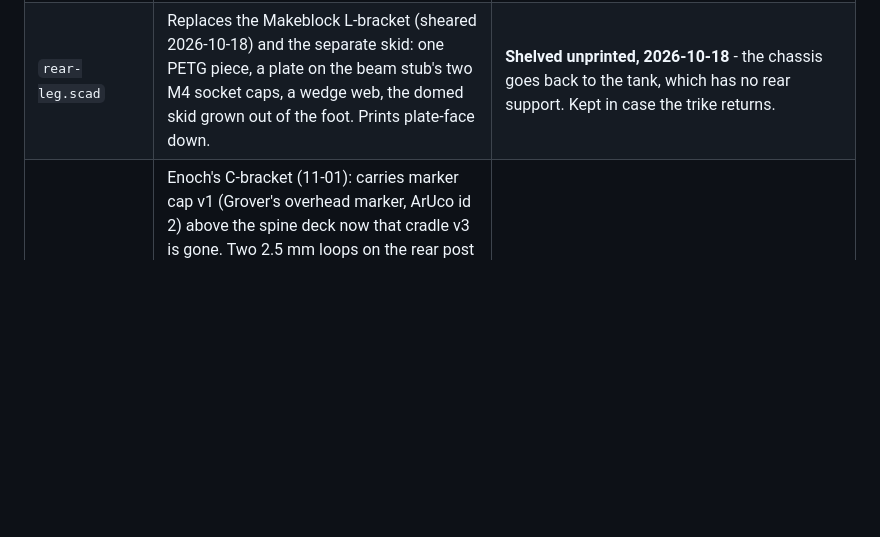
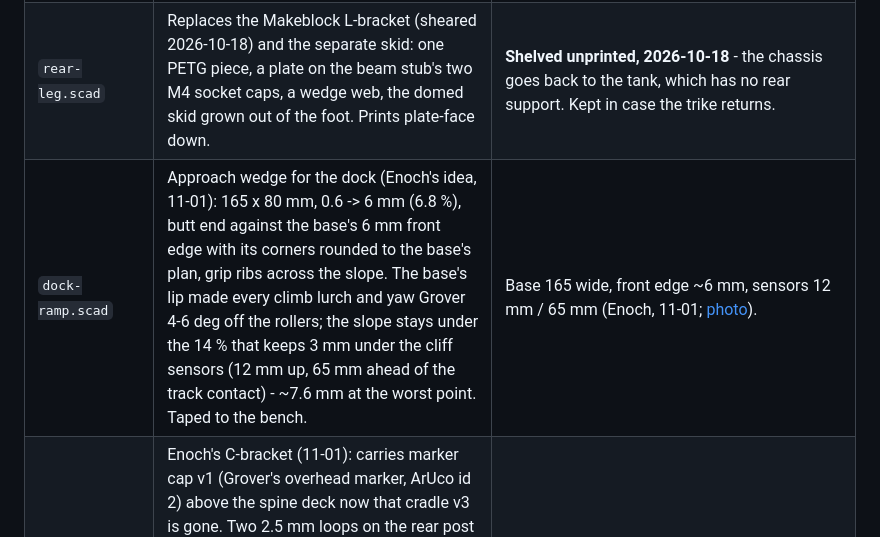
Before and after one commit to moellere/rover, a Markdown page: hardware/README.md, the part around the change. Rendered like a GitHub page; blank space fills up the shorter version.

Commit message:
hardware: dock approach ramp (165 x 80, 0.6 -> 6 mm); JOURNAL + dock photo
Co-Authored-By: Claude Opus 5.5 <noreply@anthropic.com>

```diff
--- a/hardware/README.md
+++ b/hardware/README.md
@@ -18,6 +18,7 @@ except for the one `apt-get` line noted at the top of that script).
 | `tfmini-bracket.scad` | TFMini bracket: sits on the front cross beam's top face, bolts through the holes at x = +/-12 mm (M4 x 20 + nut, slotted +/-2 mm front-back), with a relief pocket over the centre pair (taken by the under-beam bracket to the caster beam); a plate in front of the beam carries the sensor by its ears (M2, 36 mm c-c, Benewake drawing), centred at beam mid-height, lenses forward. Prints on the sensor face. | Beam assumed Makeblock 0824 (24 deep, 8 tall, holes mid-face on the 8 mm grid) - Enoch confirmed top/bottom holes, standard spacing, not threaded. **The hole pattern never matched** (Enoch, 2026-10-19: only one bolt was ever used) - the bracket assumed a centred pair at +/-4 mm with the next at +/-12; the beam most likely has a hole on its centreline, so everything was 4 mm off. Lesson for every bracket: measure hole positions from a beam END, don't assume where the pattern is centred. **On the tank (2026-10-19/20) it lined up** - Enoch mounted it, with the cliff mounts, on the front edge of the acrylic deck plate (plate moved forward to clear the motors), so no tank redesign is needed. Print-warden job `010780c633` (29 min, 7.9 g PETG), **Printed 2026-09-29** (Enoch: "OK, print it"; done in 36 min). Fit-check pending. |
 | `cliff-mount.scad` | Cliff sensor mount, one per side (`side="right"|"left"` mirrors): foot on the front beam's top face at the end holes (front row, M4 x2 + nuts), plate dropping in front of the beam face past the motors, shelf at the bottom with the HW-870 module hanging under it on a 6 mm spacer boss (M3 + nut), sensor face ~8 mm above the bench, ribs stop it rotating. Prints on its side. | Beam top 51 mm above the bench, module 31.5 x 14, hole centre 7.5 mm from the pin end (Enoch, 2026-10-03). v1 right printed 2026-10-03 (Enoch: ribs stopped short of the screw, board could pivot). v2 (ribs longer along the shelf) printed left - but the ribs were only boss-high, so they never reached the board's edges. **v3** ribs come down past the board (boss + PCB + 2 mm) either side of it: staged right `3ec7dae6cc`, left `2f3cdb2627` (30 min, 9.3 g PETG each). On the tank (2026-10-19/20) the existing pair bolts to the front edge of the acrylic deck plate beside the TFMini bracket; sensor height and reach ahead of the track nose still to be measured. |
 | `rear-leg.scad` | Replaces the Makeblock L-bracket (sheared 2026-10-18) and the separate skid: one PETG piece, a plate on the beam stub's two M4 socket caps, a wedge web, the domed skid grown out of the foot. Prints plate-face down. | **Shelved unprinted, 2026-10-18** - the chassis goes back to the tank, which has no rear support. Kept in case the trike returns. |
+| `dock-ramp.scad` | Approach wedge for the dock (Enoch's idea, 11-01): 165 x 80 mm, 0.6 -> 6 mm (6.8 %), butt end against the base's 6 mm front edge with its corners rounded to the base's plan, grip ribs across the slope. The base's lip made every climb lurch and yaw Grover 4-6 deg off the rollers; the slope stays under the 14 % that keeps 3 mm under the cliff sensors (12 mm up, 65 mm ahead of the track contact) - ~7.6 mm at the worst point. Taped to the bench. | Base 165 wide, front edge ~6 mm, sensors 12 mm / 65 mm (Enoch, 11-01; [photo](../images/47-dock-front-edge-ruler-2026-11-01.jpg)). |
 | `marker-bracket.scad` | Enoch's C-bracket (11-01): carries marker cap v1 (Grover's overhead marker, ArUco id 2) above the spine deck now that cradle v3 is gone. Two 2.5 mm loops on the rear post bolts (the left one slides under the FNK0101's edge - 5 mm gap), legs just outboard of the posts and behind the plate's rear edge, a cross beam over the barrel-jack plug, a tongue forward to a 30 mm pad at 58 mm with two M3 pilots 20 mm apart; a 3 mm lip under each leg drops over the plate's rear edge (Enoch) so it can't rock; the cap is screwed down through holes Enoch drills, its 13 mm skirts clearing the wiring (pressed to 45 mm). Marker centre 20 mm behind the post centre. Prints on its back (`marker-bracket-print.stl`). | Gap under the FNK0101 5 mm, existing bolts OK, room to the battery holder (Enoch). Slicing 11-01. |
 | `top-plate.scad` | (wiring: [carrier/spine-deck-wiring.png](carrier/spine-deck-wiring.png)) Grover's electronics deck, fixed directly on the four 30 mm posts (their tops clear the tracks, so the plate passes over them): the Freenove FNK0101 breakout (devkit fitted) on the left on 5 mm standoffs at its 81 x 77 mm M3 holes, power-jack edge to the rear; the 400-point half breadboard on the right in a 1.5 mm locating pocket (adhesive back); a front tab with cradle v3's camera perch grid and cable drop, so camera mount v7 bolts on unchanged (~7.5 mm lower than on cradle v3); cable slots between the boards and ahead of the FNK0101. ~156 x 139 mm. Replaces cradle v3 on the posts (the pack moved to `battery-tray.scad`). | FNK0101 per Freenove's diagram (spacing calipered); breadboard 82 x 54 x 9 (Enoch). Not yet printed. |
 | `rear-cliff-bar.scad` | Rear cliff sensors: one part bolted to the tapped M4 holes in the two tread beams' end faces (6 mm standoff, clear of the right motor plate), arms inboard of the tracks, a crossbar carrying two HW-870/TCRT5000 boards behind each track's centreline, 75 mm behind the rear axle, faces 13 mm up. Boards screw flat to the underside in 1 mm pockets with windows for the pot and joints; prints flat, no supports. | Rear axle 8 mm in from the tread beam ends, tread 30 mm behind them (Enoch). End holes 35/52 mm above the bench (Enoch), slotted +/-3. Not yet printed. |
```
Also changed, not shown: JOURNAL.md (+10 -0 lines), images/47-dock-front-edge-ruler-2026-11-01.jpg (added), 2 other files.
